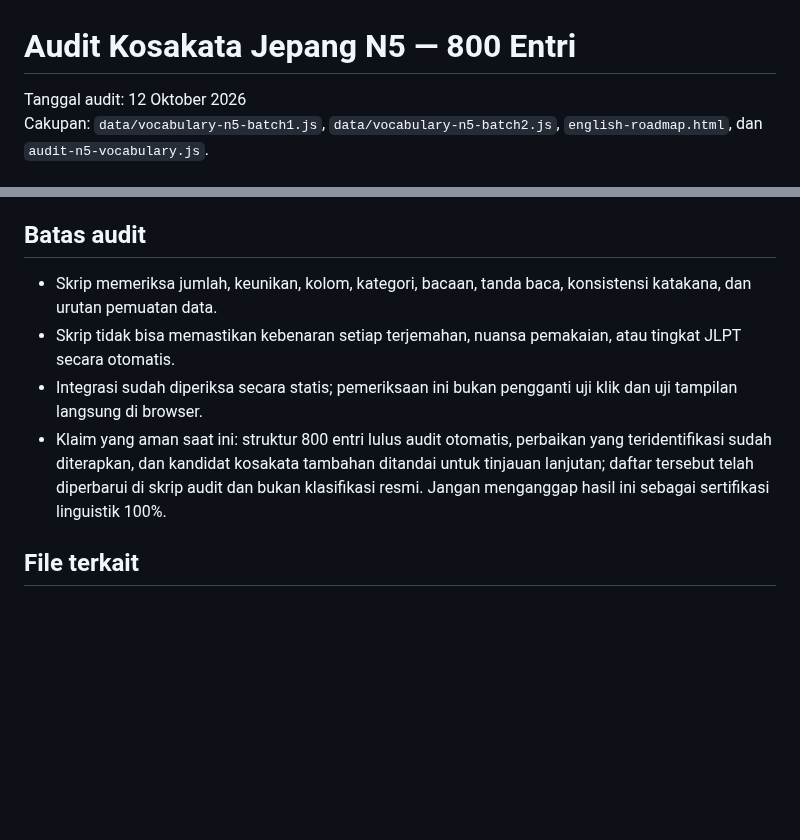
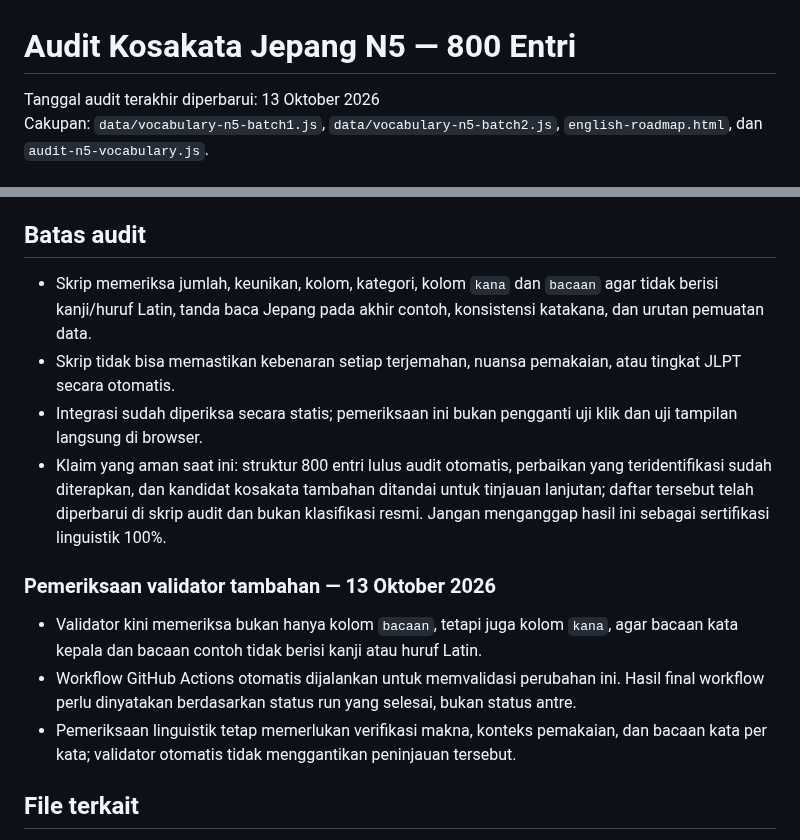
Before and after one commit to riyargb/Belajar-Pemrograman, a Markdown page: reports/audit-n5-vocabulary.md, 2 parts joined by grey strips. Rendered like a GitHub page; blank space fills up the shorter version.

Commit message:
Update N5 audit report with strengthened reading checks

```diff
--- a/reports/audit-n5-vocabulary.md
+++ b/reports/audit-n5-vocabulary.md
@@ -1,6 +1,6 @@
 # Audit Kosakata Jepang N5 — 800 Entri
 
-Tanggal audit: 12 Oktober 2026
+Tanggal audit terakhir diperbarui: 13 Oktober 2026
 Cakupan: `data/vocabulary-n5-batch1.js`, `data/vocabulary-n5-batch2.js`, `english-roadmap.html`, dan `audit-n5-vocabulary.js`.
 
 ## Ringkasan hasil
@@ -136,10 +136,18 @@ Penyelenggara JLPT menjelaskan bahwa daftar kosakata, kanji, dan tata bahasa dal
 
 ## Batas audit
 
-- Skrip memeriksa jumlah, keunikan, kolom, kategori, bacaan, tanda baca, konsistensi katakana, dan urutan pemuatan data.
+- Skrip memeriksa jumlah, keunikan, kolom, kategori, kolom `kana` dan `bacaan` agar tidak berisi kanji/huruf Latin, tanda baca Jepang pada akhir contoh, konsistensi katakana, dan urutan pemuatan data.
 - Skrip tidak bisa memastikan kebenaran setiap terjemahan, nuansa pemakaian, atau tingkat JLPT secara otomatis.
 - Integrasi sudah diperiksa secara statis; pemeriksaan ini bukan pengganti uji klik dan uji tampilan langsung di browser.
 - Klaim yang aman saat ini: struktur 800 entri lulus audit otomatis, perbaikan yang teridentifikasi sudah diterapkan, dan kandidat kosakata tambahan ditandai untuk tinjauan lanjutan; daftar tersebut telah diperbarui di skrip audit dan bukan klasifikasi resmi. Jangan menganggap hasil ini sebagai sertifikasi linguistik 100%.
+
+
+
+### Pemeriksaan validator tambahan — 13 Oktober 2026
+
+- Validator kini memeriksa bukan hanya kolom `bacaan`, tetapi juga kolom `kana`, agar bacaan kata kepala dan bacaan contoh tidak berisi kanji atau huruf Latin.
+- Workflow GitHub Actions otomatis dijalankan untuk memvalidasi perubahan ini. Hasil final workflow perlu dinyatakan berdasarkan status run yang selesai, bukan status antre.
+- Pemeriksaan linguistik tetap memerlukan verifikasi makna, konteks pemakaian, dan bacaan kata per kata; validator otomatis tidak menggantikan peninjauan tersebut.
 
 ## File terkait
 
```
